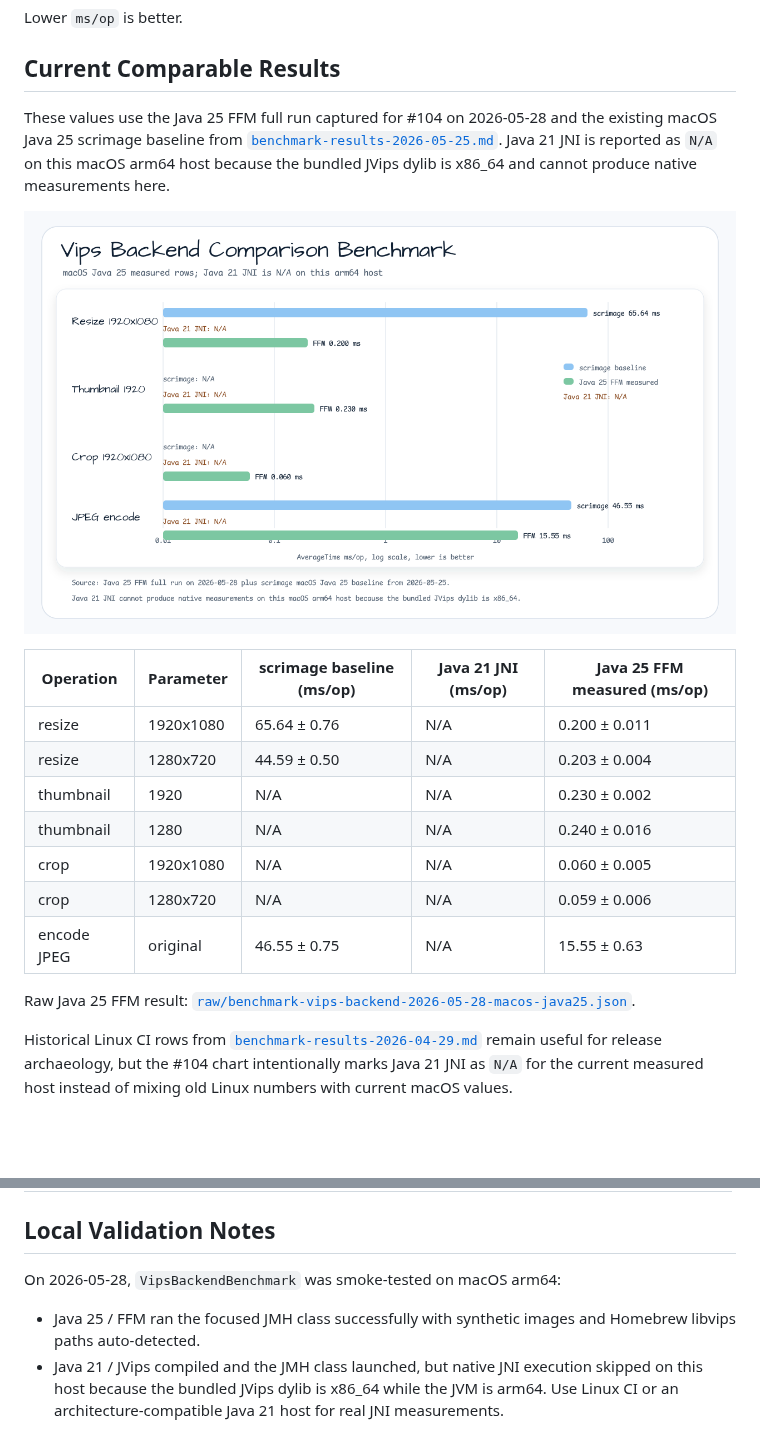
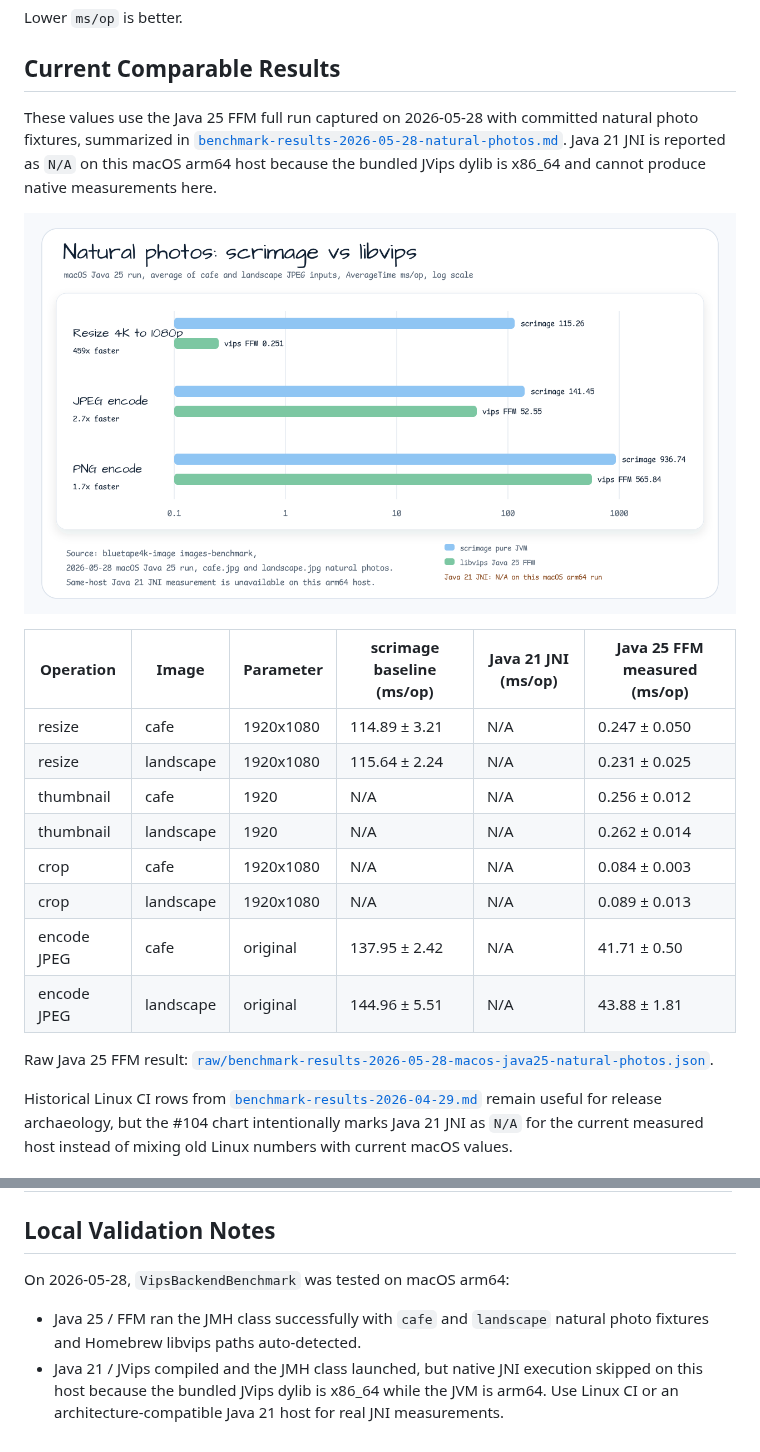
Before and after one commit to bluetape4k/bluetape4k-image, a Markdown page: images-benchmark/docs/vips-backend-comparison.md, 2 parts joined by grey strips. Drawn GitHub-style; pictures changed too: docs/images/readme-charts/images-benchmark-vips-backend-comparison-chart-01.png; blank space fills up the shorter version.

```diff
--- a/images-benchmark/docs/vips-backend-comparison.md
+++ b/images-benchmark/docs/vips-backend-comparison.md
@@ -21,26 +21,27 @@ Lower `ms/op` is better.
 
 ## Current Comparable Results
 
-These values use the Java 25 FFM full run captured for #104 on 2026-05-28 and
-the existing macOS Java 25 scrimage baseline from
-[`benchmark-results-2026-05-25.md`](benchmark-results-2026-05-25.md). Java 21
-JNI is reported as `N/A` on this macOS arm64 host because the bundled JVips
-dylib is x86_64 and cannot produce native measurements here.
+These values use the Java 25 FFM full run captured on 2026-05-28 with committed
+natural photo fixtures, summarized in
+[`benchmark-results-2026-05-28-natural-photos.md`](benchmark-results-2026-05-28-natural-photos.md).
+Java 21 JNI is reported as `N/A` on this macOS arm64 host because the bundled
+JVips dylib is x86_64 and cannot produce native measurements here.
 
 ![Vips backend comparison benchmark chart](../../docs/images/readme-charts/images-benchmark-vips-backend-comparison-chart-01.png)
 
-| Operation | Parameter | scrimage baseline (ms/op) | Java 21 JNI (ms/op) | Java 25 FFM measured (ms/op) |
-|-----------|-----------|---------------------------|---------------------|------------------------------|
-| resize | 1920x1080 | 65.64 ± 0.76 | N/A | 0.200 ± 0.011 |
-| resize | 1280x720 | 44.59 ± 0.50 | N/A | 0.203 ± 0.004 |
-| thumbnail | 1920 | N/A | N/A | 0.230 ± 0.002 |
-| thumbnail | 1280 | N/A | N/A | 0.240 ± 0.016 |
-| crop | 1920x1080 | N/A | N/A | 0.060 ± 0.005 |
-| crop | 1280x720 | N/A | N/A | 0.059 ± 0.006 |
-| encode JPEG | original | 46.55 ± 0.75 | N/A | 15.55 ± 0.63 |
+| Operation | Image | Parameter | scrimage baseline (ms/op) | Java 21 JNI (ms/op) | Java 25 FFM measured (ms/op) |
+|-----------|-------|-----------|---------------------------|---------------------|------------------------------|
+| resize | cafe | 1920x1080 | 114.89 ± 3.21 | N/A | 0.247 ± 0.050 |
+| resize | landscape | 1920x1080 | 115.64 ± 2.24 | N/A | 0.231 ± 0.025 |
+| thumbnail | cafe | 1920 | N/A | N/A | 0.256 ± 0.012 |
+| thumbnail | landscape | 1920 | N/A | N/A | 0.262 ± 0.014 |
+| crop | cafe | 1920x1080 | N/A | N/A | 0.084 ± 0.003 |
+| crop | landscape | 1920x1080 | N/A | N/A | 0.089 ± 0.013 |
+| encode JPEG | cafe | original | 137.95 ± 2.42 | N/A | 41.71 ± 0.50 |
+| encode JPEG | landscape | original | 144.96 ± 5.51 | N/A | 43.88 ± 1.81 |
 
 Raw Java 25 FFM result:
-[`raw/benchmark-vips-backend-2026-05-28-macos-java25.json`](raw/benchmark-vips-backend-2026-05-28-macos-java25.json).
+[`raw/benchmark-results-2026-05-28-macos-java25-natural-photos.json`](raw/benchmark-results-2026-05-28-macos-java25-natural-photos.json).
 
 Historical Linux CI rows from
 [`benchmark-results-2026-04-29.md`](benchmark-results-2026-04-29.md) remain
@@ -96,10 +97,10 @@ full-run values in this shape:
 
 ## Local Validation Notes
 
-On 2026-05-28, `VipsBackendBenchmark` was smoke-tested on macOS arm64:
+On 2026-05-28, `VipsBackendBenchmark` was tested on macOS arm64:
 
-- Java 25 / FFM ran the focused JMH class successfully with synthetic images and
-  Homebrew libvips paths auto-detected.
+- Java 25 / FFM ran the JMH class successfully with `cafe` and `landscape`
+  natural photo fixtures and Homebrew libvips paths auto-detected.
 - Java 21 / JVips compiled and the JMH class launched, but native JNI execution
   skipped on this host because the bundled JVips dylib is x86_64 while the JVM is
   arm64. Use Linux CI or an architecture-compatible Java 21 host for real JNI
```
Also changed, not shown: images-benchmark/docs/benchmark-results-2026-05-28-natural-photos.md (added, +61 -0 lines), 8 other files.
